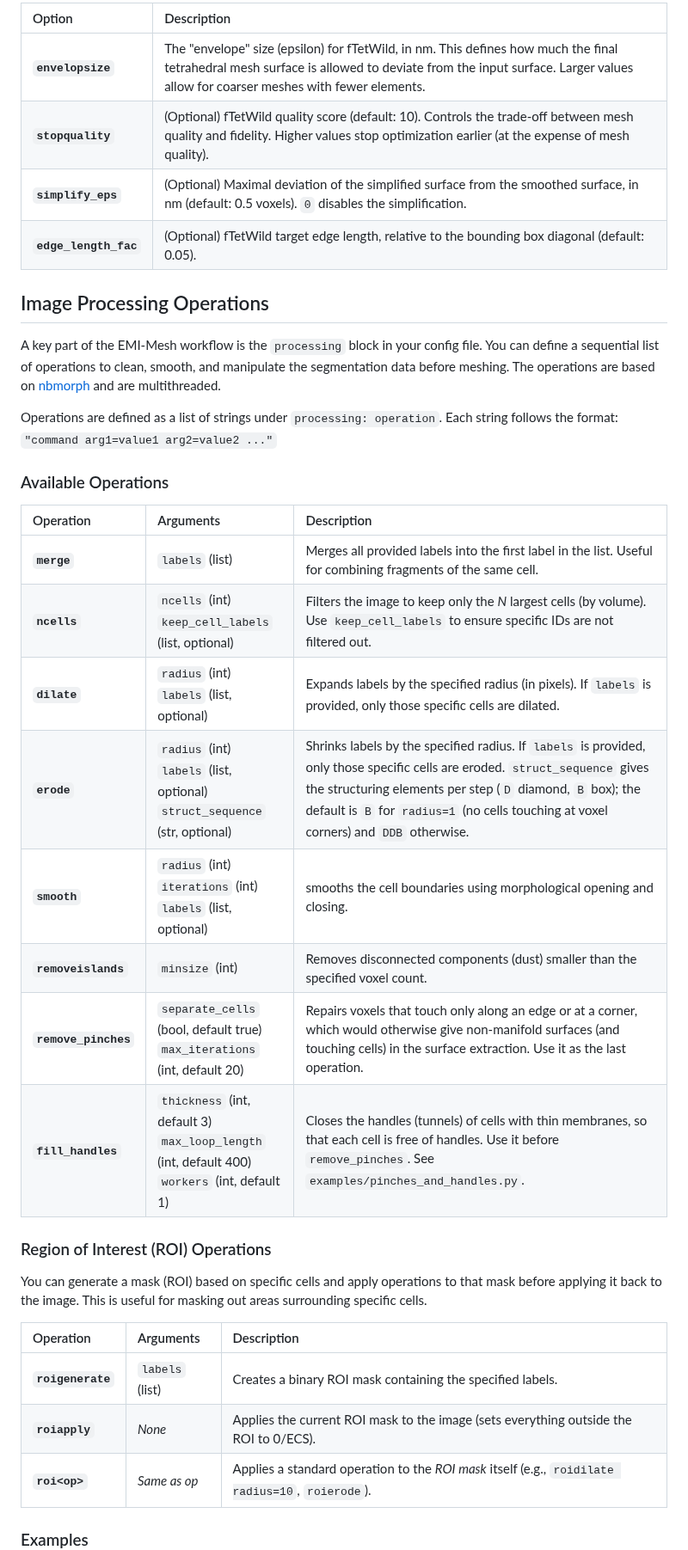
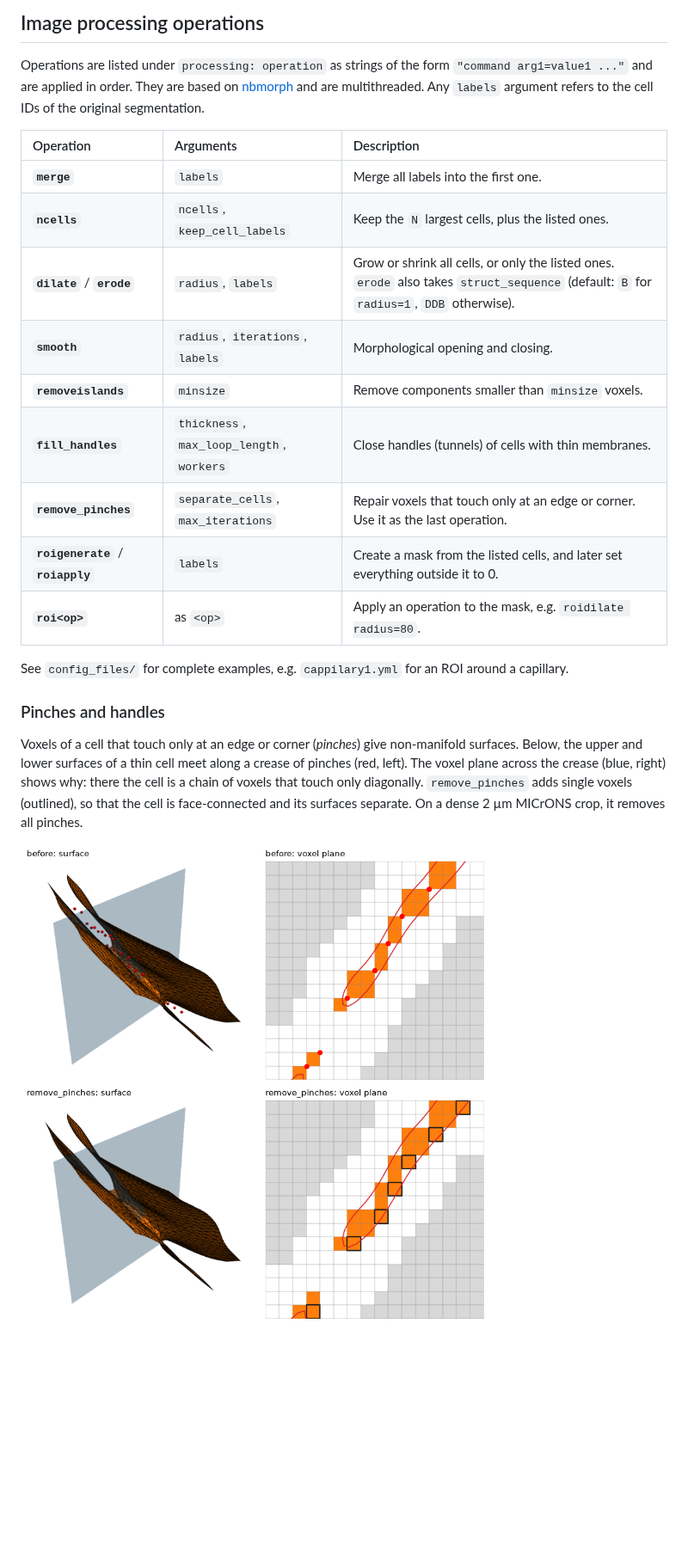
Before and after one commit to scientificcomputing/emimesh, a Markdown page: readme.md, the part around one of its changes. Shown at 86% size. Rendered like a GitHub page; pictures changed too: images/pinches.png (added); blank space fills up the shorter version.

```diff
--- a/readme.md
+++ b/readme.md
@@ -92,39 +63,24 @@ Controls the surface simplification and the `fTetWild` meshing engine.
 
-| Option | Description |
-| :--- | :--- |
-| **`envelopsize`** | The "envelope" size (epsilon) for fTetWild, in nm. This defines how much the final tetrahedral mesh surface is allowed to deviate from the input surface. Larger values allow for coarser meshes with fewer elements. |
-| **`stopquality`** | (Optional) fTetWild quality score (default: 10). Controls the trade-off between mesh quality and fidelity. Higher values stop optimization earlier (at the expense of mesh quality). |
-| **`simplify_eps`** | (Optional) Maximal deviation of the simplified surface from the smoothed surface, in nm (default: 0.5 voxels). `0` disables the simplification. |
-| **`edge_length_fac`** | (Optional) fTetWild target edge length, relative to the bounding box diagonal (default: 0.05). |
+## Image processing operations
 
-## Image Processing Operations
-
-A key part of the EMI-Mesh workflow is the `processing` block in your config file. You can define a sequential list of operations to clean, smooth, and manipulate the segmentation data before meshing. The operations are based on [nbmorph](https://github.com/MariusCausemann/nbmorph) and are multithreaded.
-
-Operations are defined as a list of strings under `processing: operation`. Each string follows the format:
-`"command arg1=value1 arg2=value2 ..."`
-
-### Available Operations
+Operations are listed under `processing: operation` as strings of the form `"command arg1=value1 ..."` and are applied in order. They are based on [nbmorph](https://github.com/MariusCausemann/nbmorph) and are multithreaded. Any `labels` argument refers to the cell IDs of the original segmentation.
 
 | Operation | Arguments | Description |
 | :--- | :--- | :--- |
-| **`merge`** | `labels` (list) | Merges all provided labels into the first label in the list. Useful for combining fragments of the same cell. |
-| **`ncells`** | `ncells` (int)<br>`keep_cell_labels` (list, optional) | Filters the image to keep only the *N* largest cells (by volume). Use `keep_cell_labels` to ensure specific IDs are not filtered out. |
-| **`dilate`** | `radius` (int)<br>`labels` (list, optional) | Expands labels by the specified radius (in pixels). If `labels` is provided, only those specific cells are dilated. |
-| **`erode`** | `radius` (int)<br>`labels` (list, optional)<br>`struct_sequence` (str, optional) | Shrinks labels by the specified radius. If `labels` is provided, only those specific cells are eroded. `struct_sequence` gives the structuring elements per step (`D` diamond, `B` box); the default is `B` for `radius=1` (no cells touching at voxel corners) and `DDB` otherwise. |
-| **`smooth`** | `radius` (int)<br>`iterations` (int)<br>`labels` (list, optional) | smooths the cell boundaries using morphological opening and closing. |
-| **`removeislands`** | `minsize` (int) | Removes disconnected components (dust) smaller than the specified voxel count. |
-| **`remove_pinches`** | `separate_cells` (bool, default true)<br>`max_iterations` (int, default 20) | Repairs voxels that touch only along an edge or at a corner, which would otherwise give non-manifold surfaces (and touching cells) in the surface extraction. Use it as the last operation. |
-| **`fill_handles`** | `thickness` (int, default 3)<br>`max_loop_length` (int, default 400)<br>`workers` (int, default 1) | Closes the handles (tunnels) of cells with thin membranes, so that each cell is free of handles. Use it before `remove_pinches`. See `examples/pinches_and_handles.py`. |
+| **`merge`** | `labels` | Merge all labels into the first one. |
+| **`ncells`** | `ncells`, `keep_cell_labels` | Keep the `N` largest cells, plus the listed ones. |
+| **`dilate`** / **`erode`** | `radius`, `labels` | Grow or shrink all cells, or only the listed ones. `erode` also takes `struct_sequence` (default: `B` for `radius=1`, `DDB` otherwise). |
+| **`smooth`** | `radius`, `iterations`, `labels` | Morphological opening and closing. |
+| **`removeislands`** | `minsize` | Remove components smaller than `minsize` voxels. |
+| **`fill_handles`** | `thickness`, `max_loop_length`, `workers` | Close handles (tunnels) of cells with thin membranes. |
+| **`remove_pinches`** | `separate_cells`, `max_iterations` | Repair voxels that touch only at an edge or corner. Use it as the last operation. |
+| **`roigenerate`** / **`roiapply`** | `labels` | Create a mask from the listed cells, and later set everything outside it to 0. |
+| **`roi<op>`** | as `<op>` | Apply an operation to the mask, e.g. `roidilate radius=80`. |
 
-### Region of Interest (ROI) Operations
-You can generate a mask (ROI) based on specific cells and apply operations to that mask before applying it back to the image. This is useful for masking out areas surrounding specific cells.
+See `config_files/` for complete examples, e.g. `cappilary1.yml` for an ROI around a capillary.
 
-| Operation | Arguments | Description |
-| :--- | :--- | :--- |
-| **`roigenerate`** | `labels` (list) | Creates a binary ROI mask containing the specified labels. |
-| **`roiapply`** | *None* | Applies the current ROI mask to the image (sets everything outside the ROI to 0/ECS). |
-| **`roi<op>`** | *Same as op* | Applies a standard operation to the *ROI mask* itself (e.g., `roidilate radius=10`, `roierode`). |
+### Pinches and handles
+Voxels of a cell that touch only at an edge or corner (*pinches*) give non-manifold surfaces. Below, the upper and lower surfaces of a thin cell meet along a crease of pinches (red, left). The voxel plane across the crease (blue, right) shows why: there the cell is a chain of voxels that touch only diagonally. `remove_pinches` adds single voxels (outlined), so that the cell is face-connected and its surfaces separate. On a dense 2 µm MICrONS crop, it removes all pinches.
 
-### Examples
+<img src='images/pinches.png' width='700'>
 
```
Also changed, not shown: other parts of readme.md (+82 -118 lines), images/ecs_share.png (added), images/handles.png (added), 4 other files.
